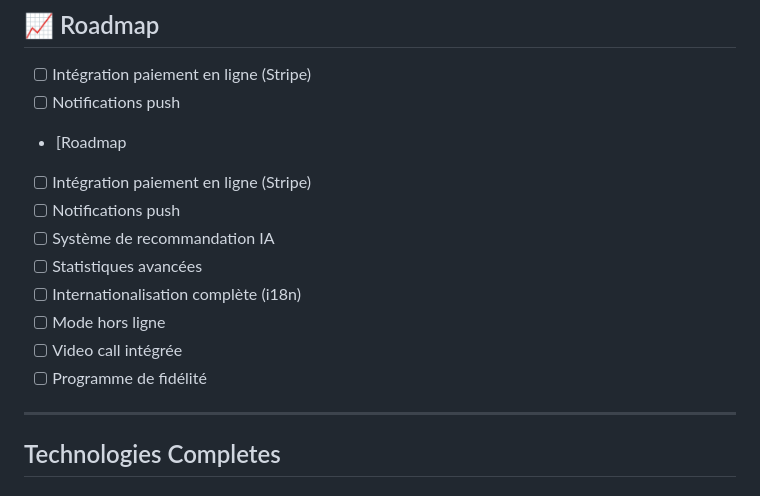
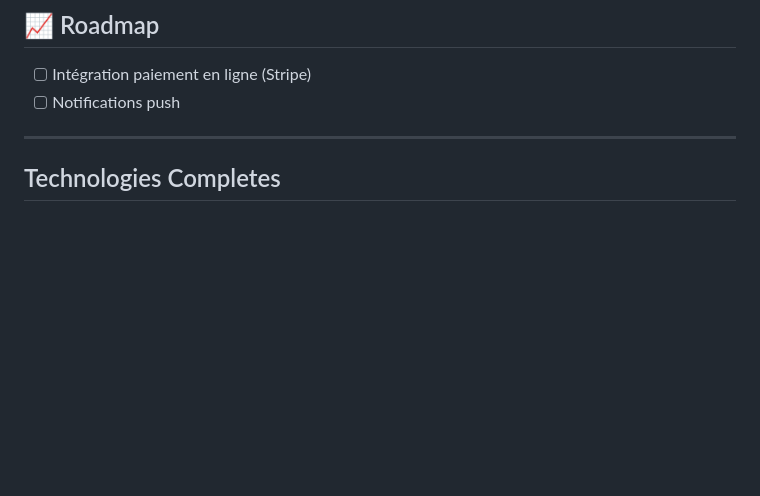
Before and after one commit to ayaabbay/HrayfiConnect_MobileJustme, a Markdown page: README.md, the part around the change. Drawn GitHub-style; blank space fills up the shorter version.

```diff
--- a/README.md
+++ b/README.md
@@ -481,16 +481,6 @@ Pour de l'aide:
 
 - [ ] Intégration paiement en ligne (Stripe)
 - [ ] Notifications push
-- [Roadmap
-
-- [ ] Intégration paiement en ligne (Stripe)
-- [ ] Notifications push
-- [ ] Système de recommandation IA
-- [ ] Statistiques avancées
-- [ ] Internationalisation complète (i18n)
-- [ ] Mode hors ligne
-- [ ] Video call intégrée
-- [ ] Programme de fidélité
 
 ---
 
```
